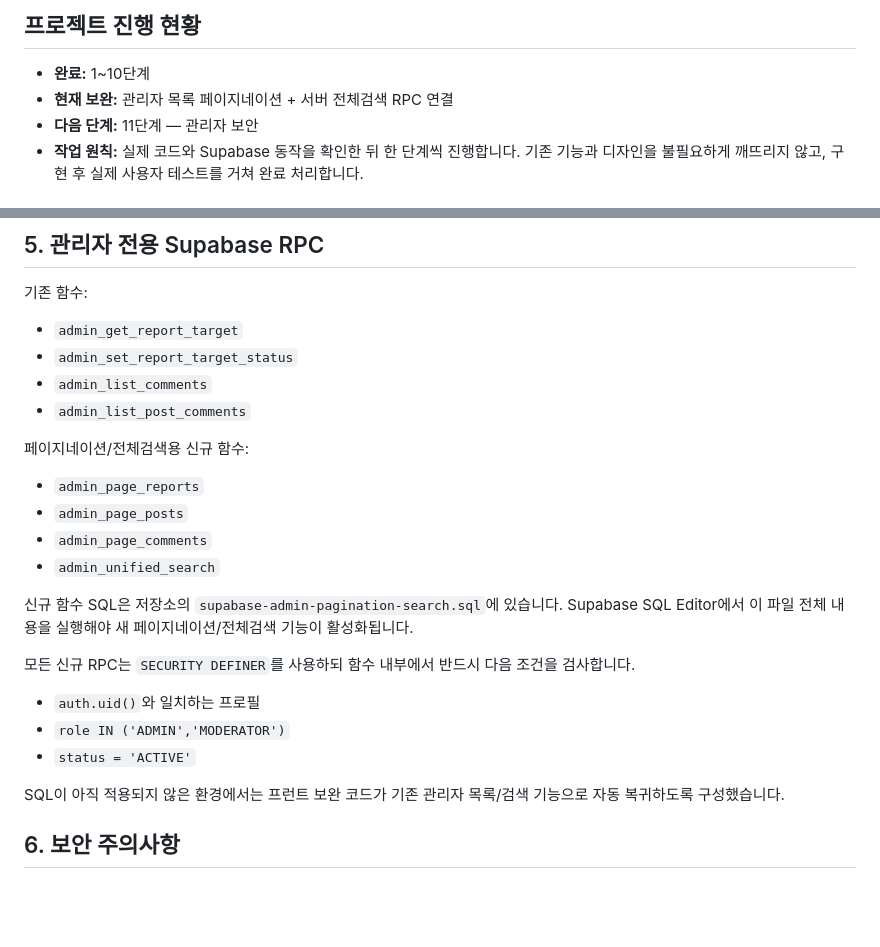
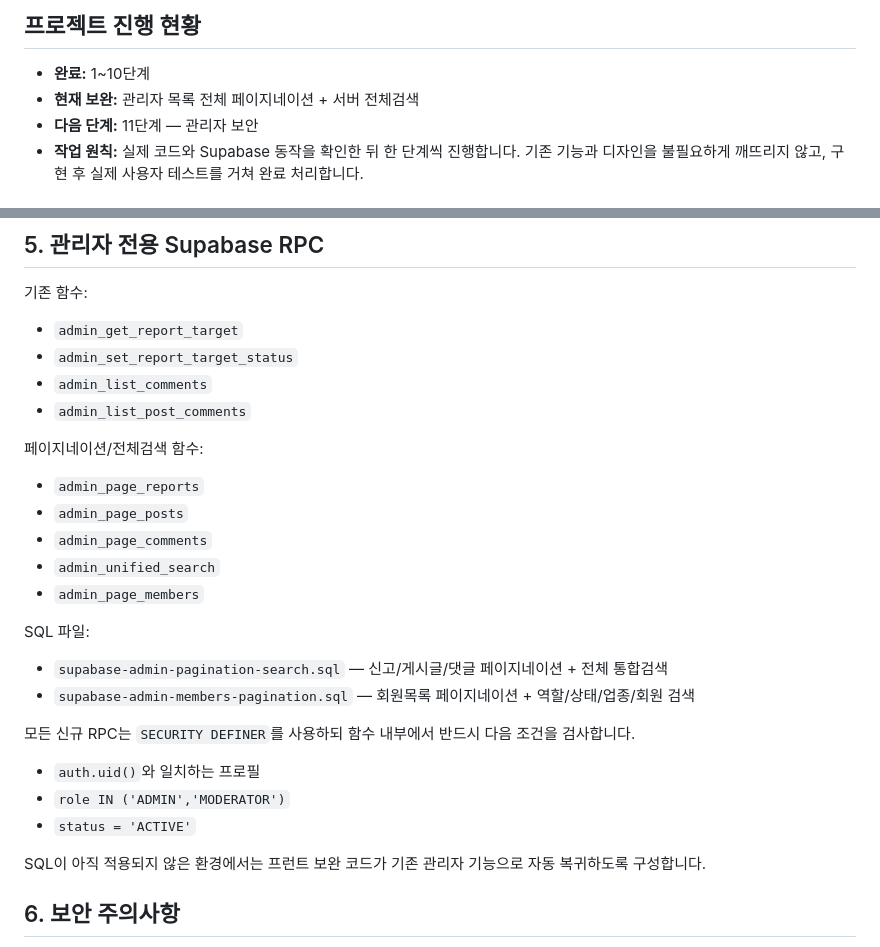
Before and after one commit to nalbaly-sys/sajangnim-community, a Markdown page: README.md, 2 parts joined by grey strips. GitHub-like rendering; blank space fills up the shorter version.

```diff
--- a/README.md
+++ b/README.md
@@ -5,7 +5,7 @@
 ## 프로젝트 진행 현황
 
 - **완료:** 1~10단계
-- **현재 보완:** 관리자 목록 페이지네이션 + 서버 전체검색 RPC 연결
+- **현재 보완:** 관리자 목록 전체 페이지네이션 + 서버 전체검색
 - **다음 단계:** 11단계 — 관리자 보안
 - **작업 원칙:** 실제 코드와 Supabase 동작을 확인한 뒤 한 단계씩 진행합니다. 기존 기능과 디자인을 불필요하게 깨뜨리지 않고, 구현 후 실제 사용자 테스트를 거쳐 완료 처리합니다.
 
@@ -155,14 +168,18 @@ py -m http.server 3000
 - `admin_list_comments`
 - `admin_list_post_comments`
 
-페이지네이션/전체검색용 신규 함수:
+페이지네이션/전체검색 함수:
 
 - `admin_page_reports`
 - `admin_page_posts`
 - `admin_page_comments`
 - `admin_unified_search`
+- `admin_page_members`
 
-신규 함수 SQL은 저장소의 `supabase-admin-pagination-search.sql`에 있습니다. Supabase SQL Editor에서 이 파일 전체 내용을 실행해야 새 페이지네이션/전체검색 기능이 활성화됩니다.
+SQL 파일:
+
+- `supabase-admin-pagination-search.sql` — 신고/게시글/댓글 페이지네이션 + 전체 통합검색
+- `supabase-admin-members-pagination.sql` — 회원목록 페이지네이션 + 역할/상태/업종/회원 검색
 
 모든 신규 RPC는 `SECURITY DEFINER`를 사용하되 함수 내부에서 반드시 다음 조건을 검사합니다.
 
@@ -170,7 +187,7 @@ py -m http.server 3000
 - `role IN ('ADMIN','MODERATOR')`
 - `status = 'ACTIVE'`
 
-SQL이 아직 적용되지 않은 환경에서는 프런트 보완 코드가 기존 관리자 목록/검색 기능으로 자동 복귀하도록 구성했습니다.
+SQL이 아직 적용되지 않은 환경에서는 프런트 보완 코드가 기존 관리자 기능으로 자동 복귀하도록 구성합니다.
 
 ## 6. 보안 주의사항
 
```
Also changed, not shown: other parts of README.md (+29 -12 lines).
